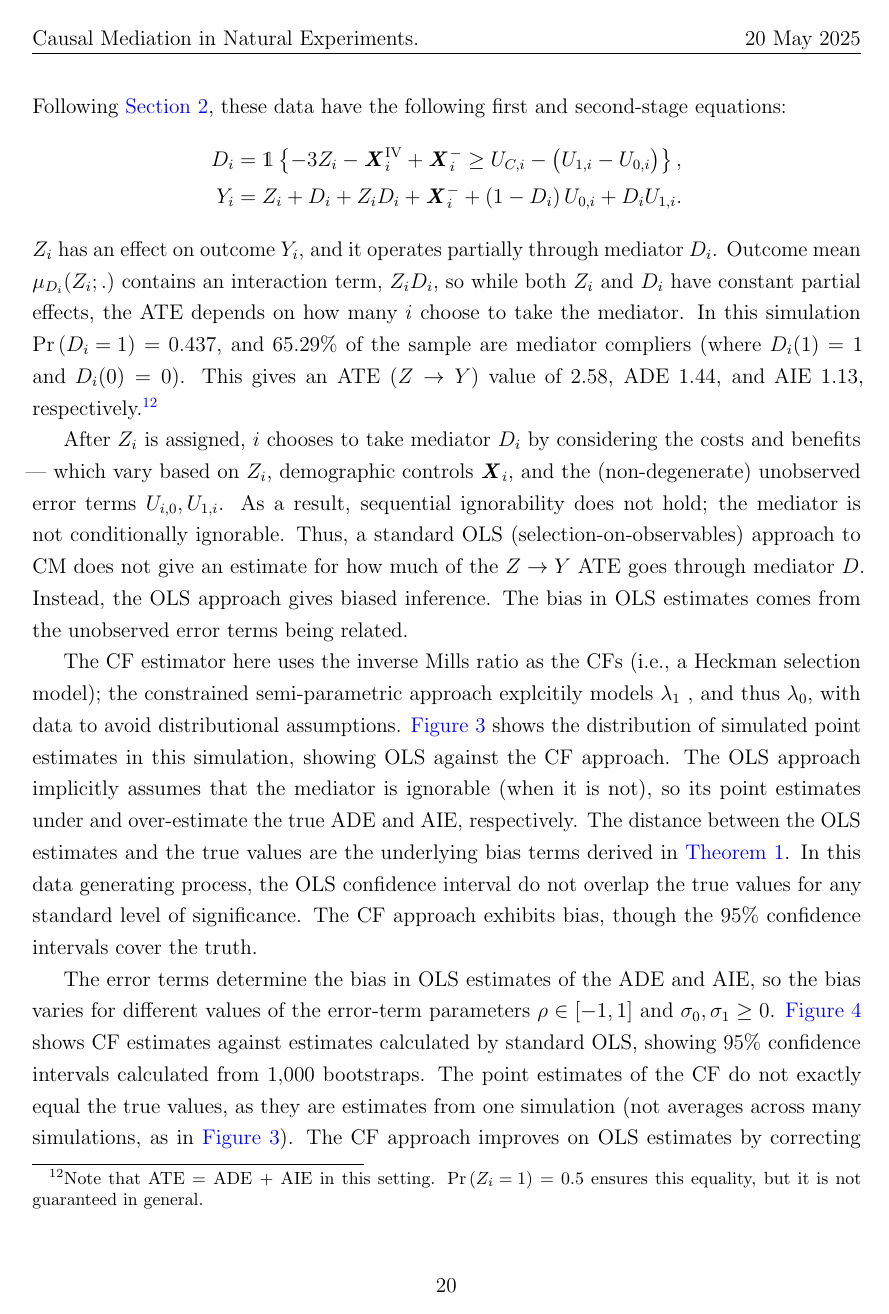
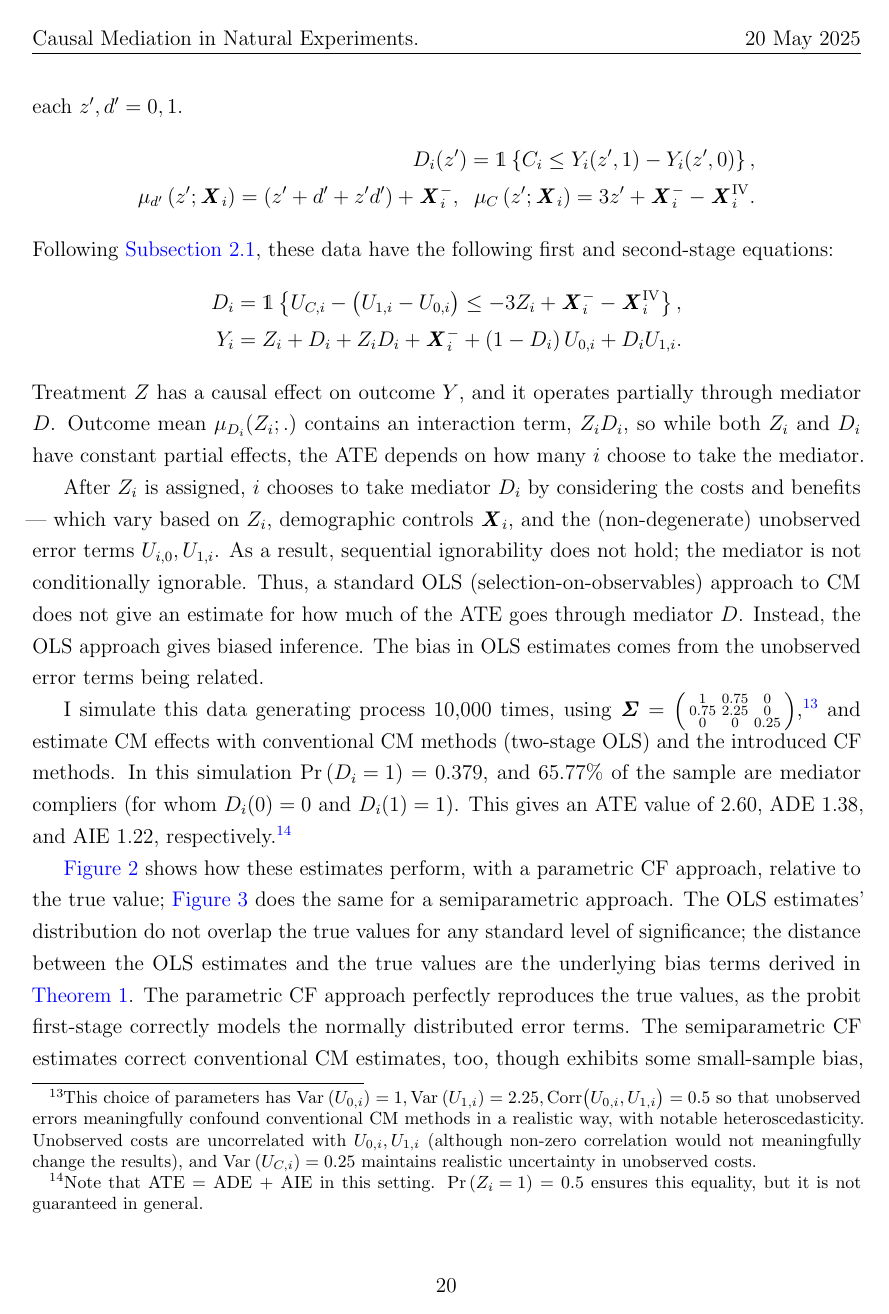
Before and after one commit to shoganhennessy/mediation-natural-experiment, a LaTeX paper (text/paper.tex, which reads text/sections/05-controlfun.tex): page 21 of 42. Compiled offline with pdfLaTeX.

Commit message:
Finished the estimation section.

```diff
--- a/text/sections/05-controlfun.tex
+++ b/text/sections/05-controlfun.tex
@@ -114,3 +114,5 @@ $N = 1,000$ for this simulation.
 
 Each $i$ chooses to take mediator $D_i$ by a Roy model, with following mean definitions for each $z', d' = 0, 1$.
 \begin{align*}
+    D_i(z') = \indicator{C_i \leq Y_i(z', 1) - Y_i(z', 0)},  \\
+    \mu_{d'}\left(z' ; \vec X_i \right) = \left( z' + d' + z' d' \right) + \vec X_i^-,
@@ -119,25 +119,32 @@ Each $i$ chooses to take mediator $D_i$ by a Roy model, with following mean defi
     \;\; \mu_{C}\left(z' ; \vec X_i \right) = 3z' + \vec X_i^- - \vec X_i^{\text{IV}}.
 \end{align*}
-Following \autoref{sec:applied}, these data have the following first and second-stage equations:
+Following \autoref{sec:regression}, these data have the following first and second-stage equations:
 \begin{align*}
-    D_i &= \indicator{-3Z_i - \vec X_i^{\text{IV}} + \vec X_i^-
-        \geq U_{C,i} - \big( U_{1,i} - U_{0,i} \big)},  \\
+    D_i &= \indicator{U_{C,i} - \big( U_{1,i} - U_{0,i} \big)
+    \leq -3Z_i + \vec X_i^- - \vec X_i^{\text{IV}}},  \\
     Y_i &= Z_i + D_i + Z_i D_i + \vec X_i^-
         + \left( 1 - D_i \right) U_{0,i} + D_i U_{1,i}.
 \end{align*}
-$Z_i$ has an effect on outcome $Y_i$, and it operates partially through mediator $D_i$.
+Treatment $Z$ has a causal effect on outcome $Y$, and it operates partially through mediator $D$.
 Outcome mean $\mu_{D_i}(Z_i;.)$ contains an interaction term, $Z_i D_i$, so while both $Z_i$ and $D_i$ have constant partial effects, the ATE depends on how many $i$ choose to take the mediator.
-In this simulation $\Prob{D_i = 1} = 0.437$, and $65.29\%$ of the sample are mediator compliers (where $D_i(1)=1$ and $D_i(0) = 0$).
-This gives an ATE ($Z\to Y$) value of 2.58, ADE 1.44, and AIE 1.13, respectively.\footnote{
+
+After $Z_i$ is assigned, $i$ chooses to take mediator $D_i$ by considering the costs and benefits --- which vary based on $Z_i$, demographic controls $\vec X_i$, and the (non-degenerate) unobserved error terms $U_{i,0}, U_{1,i}$.
+As a result, sequential ignorability does not hold; the mediator is not conditionally ignorable.
+Thus, a standard OLS (selection-on-observables) approach to CM does not give an estimate for how much of the ATE goes through mediator $D$.
+Instead, the OLS approach gives biased inference.
+The bias in OLS estimates comes from the unobserved error terms being related.
+
+I simulate this data generating process 10,000 times, using $\mat\Sigma =
+\left(\begin{smallmatrix} 1 & 0.75 & 0 \\ 0.75 & 2.25 & 0 \\ 0 & 0 & 0.25 \end{smallmatrix}\right)$,\footnote{
+    This choice of parameters has $\Var{U_{0,i}} = 1, \Var{U_{1,i}} = 2.25, \text{Corr}\big(U_{0,i}, U_{1,i}\big) = 0.5$ so that unobserved errors meaningfully confound conventional CM methods in a realistic way, with notable heteroscedasticity.
+    Unobserved costs are uncorrelated with $U_{0,i}, U_{1,i}$ (although non-zero correlation would not meaningfully change the results), and $\Var{U_{C,i}} = 0.25$ maintains realistic uncertainty in unobserved costs.
+}
+and estimate CM effects with conventional CM methods (two-stage OLS) and the introduced CF methods.
+In this simulation $\Prob{D_i = 1} = 0.379$, and $65.77\%$ of the sample are mediator compliers (for whom $D_i(0)=0$ and $D_i(1)=1$).
+This gives an ATE value of 2.60, ADE 1.38, and AIE 1.22, respectively.\footnote{
     Note that ATE $=$ ADE $+$ AIE in this setting.
     $\Prob{Z_i=1} = 0.5$ ensures this equality, but it is not guaranteed in general.
 }
-
-After $Z_i$ is assigned, $i$ chooses to take mediator $D_i$ by considering the costs and benefits --- which vary based on $Z_i$, demographic controls $\vec X_i$, and the (non-degenerate) unobserved error terms $U_{i,0}, U_{1,i}$.
-As a result, sequential ignorability does not hold; the mediator is not conditionally ignorable.
-Thus, a standard OLS (selection-on-observables) approach to CM does not give an estimate for how much of the $Z \to Y$ ATE goes through mediator $D$.
-Instead, the OLS approach gives biased inference.
-The bias in OLS estimates comes from the unobserved error terms being related.
 
 \begin{figure}[h!]
     \caption{Simulated Distribution of CM Effect Estimates, Semi-parametric versus OLS, Relative to True Value.}
@@ -163,11 +170,9 @@ The bias in OLS estimates comes from the unobserved error terms being related.
     and green estimates with a two-stage semi-parametric CF.
 \end{figure}
 
-The CF estimator here uses the inverse Mills ratio as the CFs (i.e., a Heckman selection model); the constrained semi-parametric approach explcitily models $\lambda_1$ , and thus $\lambda_0$, with data to avoid distributional assumptions.
-\autoref{fig:cm-semiparametric-dist} shows the distribution of simulated point estimates in this simulation, showing OLS against the CF approach.
-The OLS approach implicitly assumes that the mediator is ignorable (when it is not), so its point estimates under and over-estimate the true ADE and AIE, respectively.
-The distance between the OLS estimates and the true values are the underlying bias terms derived in \autoref{thm:selection-bias}.
-In this data generating process, the OLS confidence interval do not overlap the true values for any standard level of significance.
-The CF approach exhibits bias, though the 95\% confidence intervals cover the truth.
+\autoref{fig:cm-heckit-dist} shows how these estimates perform, with a parametric CF approach, relative to the true value; \autoref{fig:cm-semiparametric-dist} does the same for a semiparametric approach.
+The OLS estimates' distribution do not overlap the true values for any standard level of significance; the distance between the OLS estimates and the true values are the underlying bias terms derived in \autoref{thm:selection-bias}.
+The parametric CF approach perfectly reproduces the true values, as the probit first-stage correctly models the normally distributed error terms.
+The semiparametric CF estimates correct conventional CM estimates, too, though exhibits some small-sample bias, which it to be expected with the involved non-parametric steps in realistic sample sizes.
 
 \begin{figure}[h!]
@@ -195,3 +199,2 @@ The CF approach exhibits bias, though the 95\% confidence intervals cover the tr
 \end{figure}
 
-The error terms determine the bias in OLS estimates of the ADE and AIE, so the bias varies for different values of the error-term parameters $\rho \in [-1, 1]$ and $\sigma_0, \sigma_1 \geq 0$.
@@ -198,3 +203,4 @@ The error terms determine the bias in OLS estimates of the ADE and AIE, so the b
 \autoref{fig:rho-bias} shows CF estimates against estimates calculated by standard OLS, showing 95\% confidence intervals calculated from 1,000 bootstraps.
 The point estimates of the CF do not exactly equal the true values, as they are estimates from one simulation (not averages across many simulations, as in \autoref{fig:cm-semiparametric-dist}).
 The CF approach improves on OLS estimates by correcting for bias, with confidence regions overlapping the true values.\footnote{
+    In the appendix, \autoref{fig:sigma-bias} shows the same simulation while varying $\Var{U_{1,i}}$, with fixed $\Var{U_{0,i}} = 1, \text{Corr}\big(U_{0,i}, U_{1,i}\big) = 0.5$.
```
Also changed, not shown: mediation-natural-experiment-2025.pdf, text/paper.pdf, text/sections/05-controlfun.tex (34 more changed lines), 1 other file.
